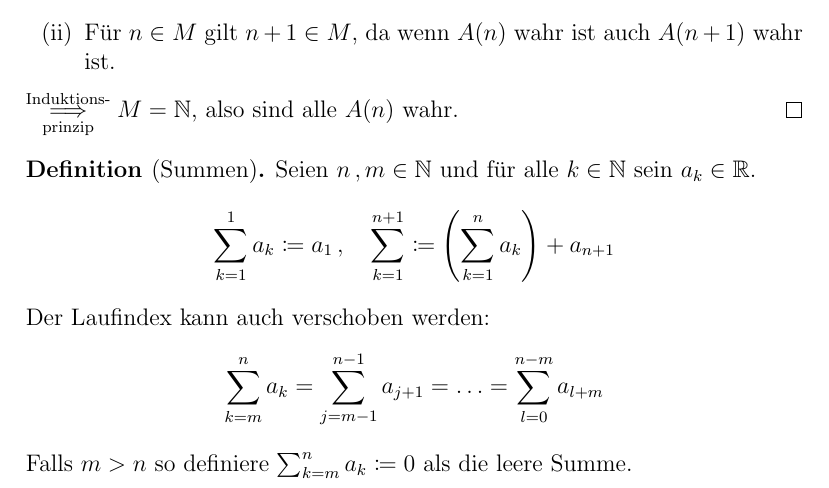
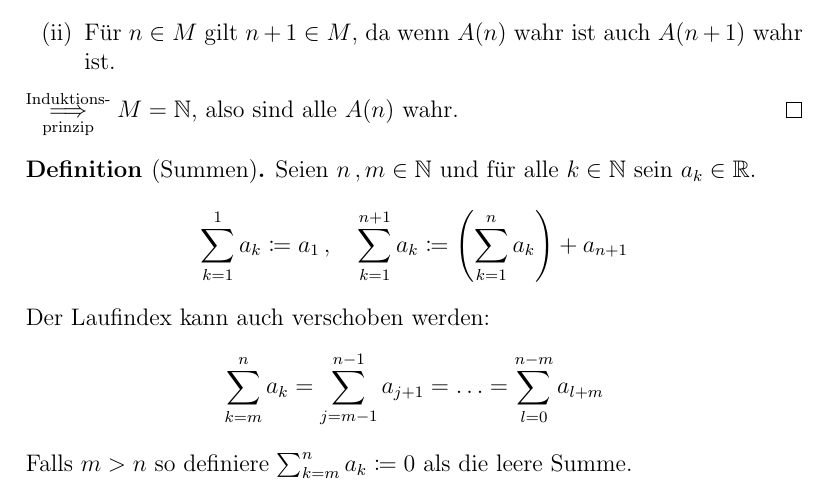
Before and after one commit to pavelzw/Analysis-I-Skript, a LaTeX document (chapters/chapter3.tex): part of page 11 of 14, cut so that both start at the same text. Compiled offline with pdfLaTeX.

Commit message:
fügt fehlender Summand in chapter3.tex hinzu

```diff
--- a/chapters/chapter3.tex
+++ b/chapters/chapter3.tex
@@ -573,7 +573,7 @@
 \end{bew}
 
 \begin{defi*}[Summen]Seien \(n \ko m \in \N \) und für alle \(k \in \N \) sein \(a_{k} \in \R \).
-	\[\sum_{k = 1}^{1} a_{k} \coloneqq a_{1} \ko \quad \sum_{k = 1}^{n + 1} \coloneqq \left(\sum_{k = 1}^{n} a_{k} \right) + a_{n + 1} \]
+	\[\sum_{k = 1}^{1} a_{k} \coloneqq a_{1} \ko \quad \sum_{k = 1}^{n + 1} a_{k} \coloneqq \left(\sum_{k = 1}^{n} a_{k} \right) + a_{n + 1} \]
 	Der Laufindex kann auch verschoben werden:
 	\[\sum_{k = m}^{n} a_{k} = \sum_{j = m - 1}^{n - 1} a_{j + 1} = \ldots = \sum_{l = 0}^{n - m} a_{l + m} \]
 	Falls \(m > n \) so definiere \(\sum_{k = m}^{n} a_{k} \coloneqq 0 \) als die leere Summe.
```
